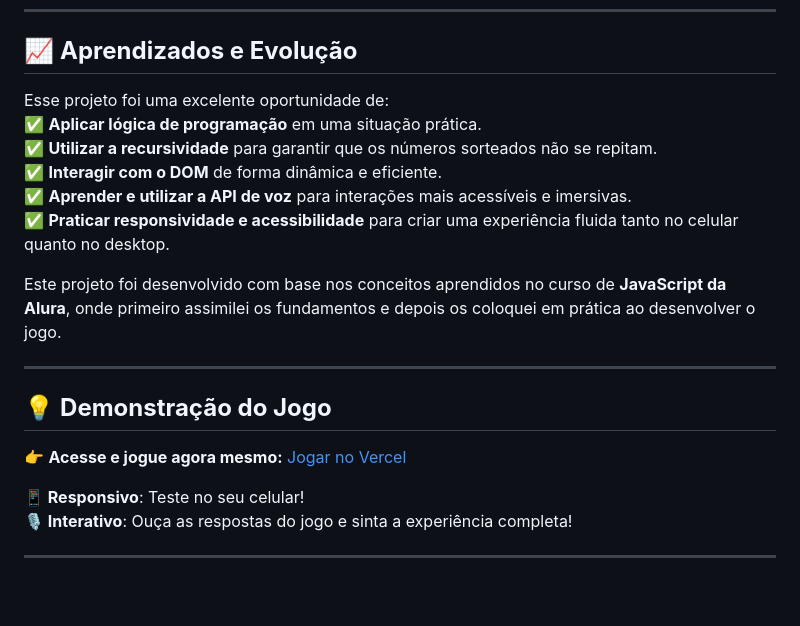
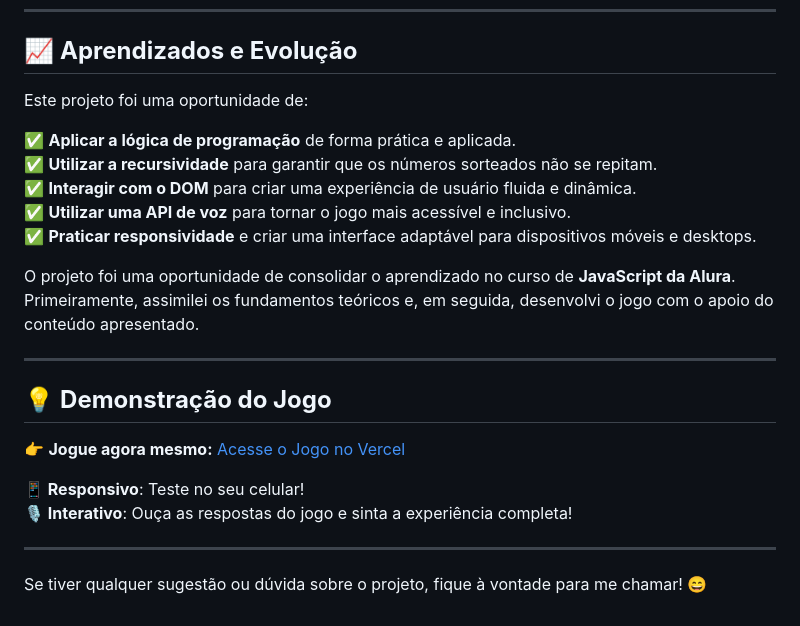
Before and after one commit to evelisedias/Jogo-do-numero-secreto, a Markdown page: README.md, the part around the change printed below. Rendered like a GitHub page.

```diff
--- a/README.md
+++ b/README.md
@@ -50,22 +59,25 @@ Durante o desenvolvimento deste projeto, aprendi e apliquei conceitos fundamenta
 
 ## 📈 **Aprendizados e Evolução**
 
-Esse projeto foi uma excelente oportunidade de:
-✅ **Aplicar lógica de programação** em uma situação prática.
+Este projeto foi uma oportunidade de:
+
+✅ **Aplicar a lógica de programação** de forma prática e aplicada.
 ✅ **Utilizar a recursividade** para garantir que os números sorteados não se repitam.
-✅ **Interagir com o DOM** de forma dinâmica e eficiente.
-✅ **Aprender e utilizar a API de voz** para interações mais acessíveis e imersivas.
-✅ **Praticar responsividade e acessibilidade** para criar uma experiência fluida tanto no celular quanto no desktop.
+✅ **Interagir com o DOM** para criar uma experiência de usuário fluida e dinâmica.
+✅ **Utilizar uma API de voz** para tornar o jogo mais acessível e inclusivo.
+✅ **Praticar responsividade** e criar uma interface adaptável para dispositivos móveis e desktops.
 
-Este projeto foi desenvolvido com base nos conceitos aprendidos no curso de **JavaScript da Alura**, onde primeiro assimilei os fundamentos e depois os coloquei em prática ao desenvolver o jogo.
+O projeto foi uma oportunidade de consolidar o aprendizado no curso de **JavaScript da Alura**. Primeiramente, assimilei os fundamentos teóricos e, em seguida, desenvolvi o jogo com o apoio do conteúdo apresentado.
 
 ---
 
 ## 💡 **Demonstração do Jogo**
 
-👉 **Acesse e jogue agora mesmo:** [Jogar no Vercel](https://vercel.com/evelise-s-projects/jogo-numero-secreto/5ynB25spoaAKnysTw2i6s2UySPhL)
+👉 **Jogue agora mesmo:** [Acesse o Jogo no Vercel](https://vercel.com/evelise-s-projects/jogo-numero-secreto/5ynB25spoaAKnysTw2i6s2UySPhL)
 
 **📱 Responsivo**: Teste no seu celular!
 **🎙️ Interativo**: Ouça as respostas do jogo e sinta a experiência completa!
 
 ---
+
+Se tiver qualquer sugestão ou dúvida sobre o projeto, fique à vontade para me chamar! 😄
```
Also changed, not shown: other parts of README.md (+24 -15 lines).
